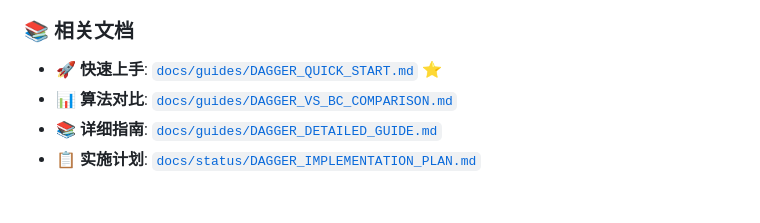
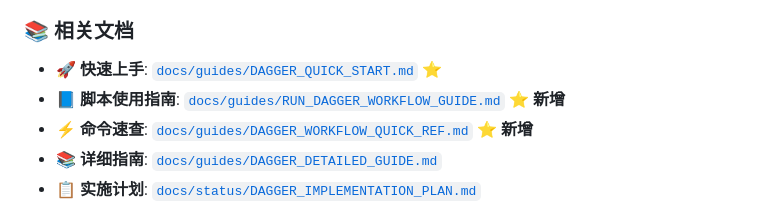
Before and after one commit to konder/aimc, a Markdown page: README.md, the part around the change. Drawn GitHub-style.

```diff
--- a/README.md
+++ b/README.md
@@ -115,7 +115,8 @@ bash scripts/run_minedojo_x86.sh python tools/dagger/record_manual_chopping.py \
 
 ### 📚 **相关文档**
 - **🚀 快速上手**: [`docs/guides/DAGGER_QUICK_START.md`](docs/guides/DAGGER_QUICK_START.md) ⭐
-- **📊 算法对比**: [`docs/guides/DAGGER_VS_BC_COMPARISON.md`](docs/guides/DAGGER_VS_BC_COMPARISON.md)
+- **📘 脚本使用指南**: [`docs/guides/RUN_DAGGER_WORKFLOW_GUIDE.md`](docs/guides/RUN_DAGGER_WORKFLOW_GUIDE.md) ⭐ **新增**
+- **⚡ 命令速查**: [`docs/guides/DAGGER_WORKFLOW_QUICK_REF.md`](docs/guides/DAGGER_WORKFLOW_QUICK_REF.md) ⭐ **新增**
 - **📚 详细指南**: [`docs/guides/DAGGER_DETAILED_GUIDE.md`](docs/guides/DAGGER_DETAILED_GUIDE.md)
 - **📋 实施计划**: [`docs/status/DAGGER_IMPLEMENTATION_PLAN.md`](docs/status/DAGGER_IMPLEMENTATION_PLAN.md)
 
```
Also changed, not shown: docs/guides/DAGGER_WORKFLOW_QUICK_REF.md (added, +107 -0 lines), docs/guides/RUN_DAGGER_WORKFLOW_GUIDE.md (added, +454 -0 lines).
